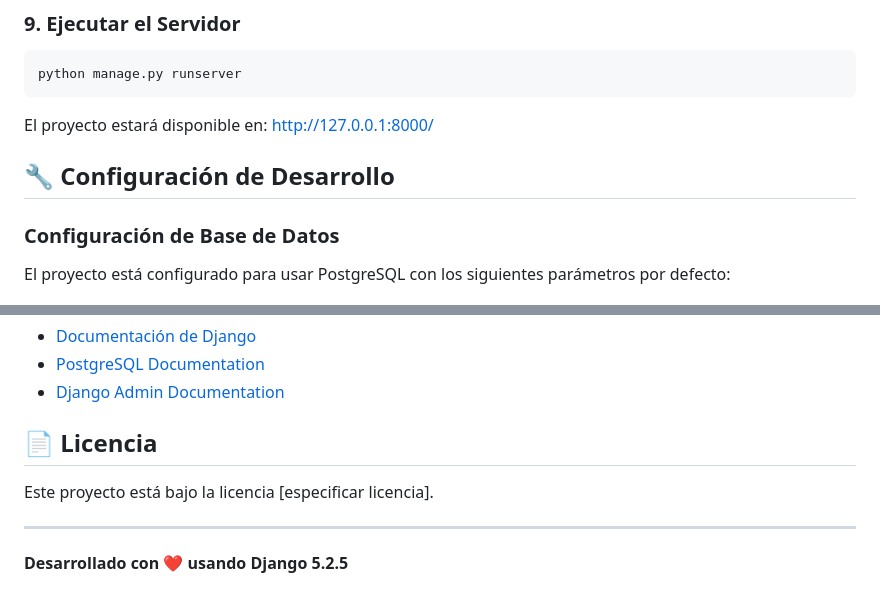
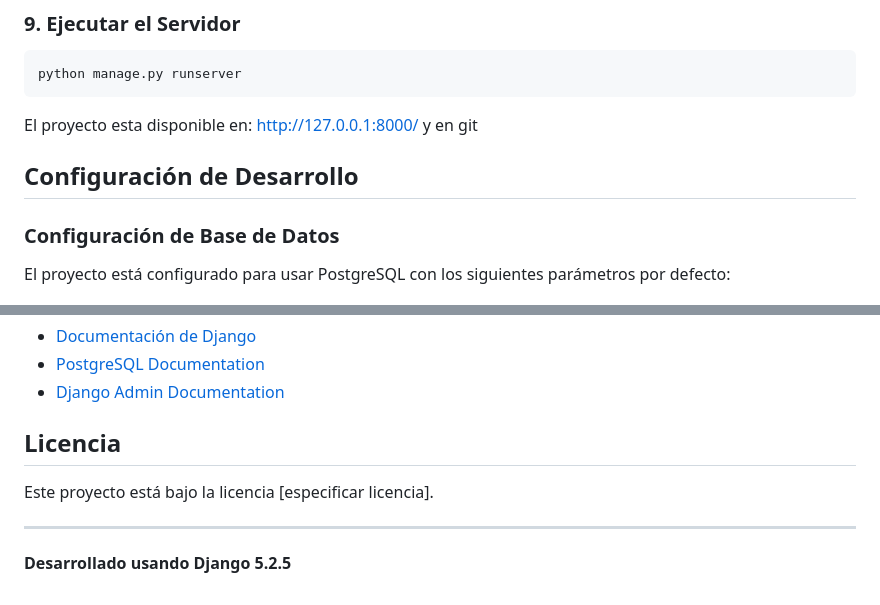
Before and after one commit to SoyCesarina/proyectofinal_django, a Markdown page: ferreteria_ecommerce/README.md, 2 parts joined by grey strips. Drawn GitHub-style.

````diff
--- a/ferreteria_ecommerce/README.md
+++ b/ferreteria_ecommerce/README.md
@@ -133,9 +120,9 @@ python manage.py loaddata base.sql
 python manage.py runserver
 ```
 
-El proyecto estará disponible en: http://127.0.0.1:8000/
+El proyecto esta disponible en: http://127.0.0.1:8000/  y en git
 
-## 🔧 Configuración de Desarrollo
+## Configuración de Desarrollo
 
 ### Configuración de Base de Datos
 
@@ -391,10 +378,10 @@ Para soporte técnico o preguntas sobre el proyecto:
 - [PostgreSQL Documentation](https://www.postgresql.org/docs/)
 - [Django Admin Documentation](https://docs.djangoproject.com/en/stable/ref/contrib/admin/)
 
-## 📄 Licencia
+## Licencia
 
 Este proyecto está bajo la licencia [especificar licencia].
 
 ---
 
-**Desarrollado con ❤️ usando Django 5.2.5**
+**Desarrollado usando Django 5.2.5**
````
Also changed, not shown: other parts of ferreteria_ecommerce/README.md (+25 -38 lines).
